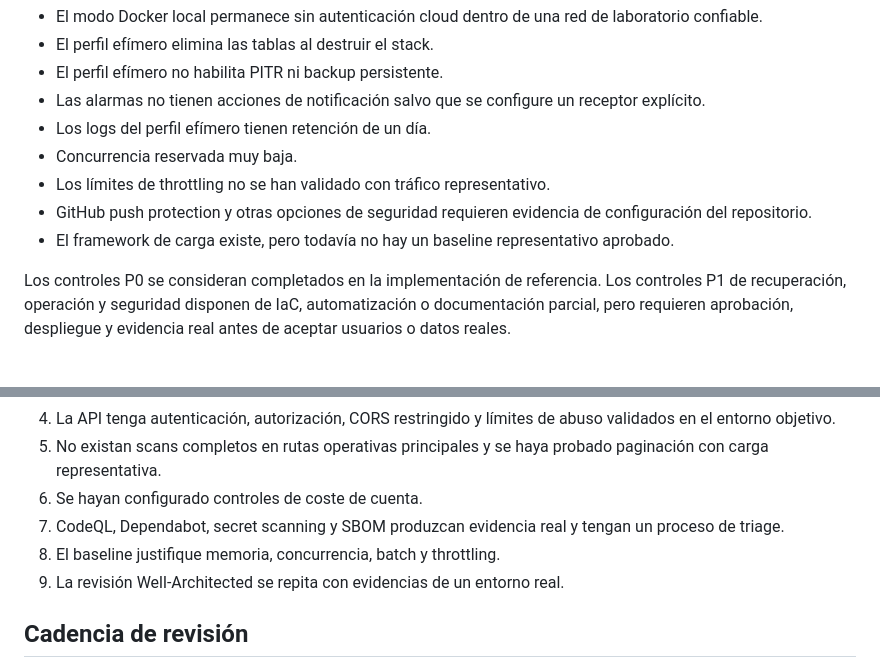
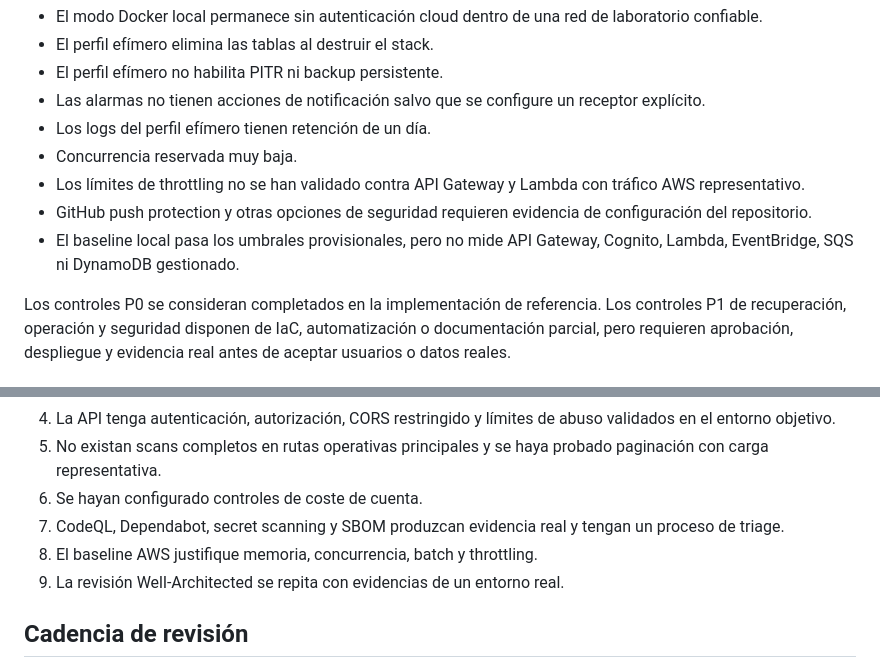
Before and after one commit to fermarfer1982/aws-cloudops-incident-hub, a Markdown page: docs/well-architected-backlog.md, 2 parts joined by grey strips. GitHub-like rendering.

```diff
--- a/docs/well-architected-backlog.md
+++ b/docs/well-architected-backlog.md
@@ -56,9 +56,9 @@ Estos riesgos no deben confundirse con controles de producción completados:
 - Las alarmas no tienen acciones de notificación salvo que se configure un receptor explícito.
 - Los logs del perfil efímero tienen retención de un día.
 - Concurrencia reservada muy baja.
-- Los límites de throttling no se han validado con tráfico representativo.
+- Los límites de throttling no se han validado contra API Gateway y Lambda con tráfico AWS representativo.
 - GitHub push protection y otras opciones de seguridad requieren evidencia de configuración del repositorio.
-- El framework de carga existe, pero todavía no hay un baseline representativo aprobado.
+- El baseline local pasa los umbrales provisionales, pero no mide API Gateway, Cognito, Lambda, EventBridge, SQS ni DynamoDB gestionado.
 
 Los controles P0 se consideran completados en la implementación de referencia. Los controles P1 de recuperación, operación y seguridad disponen de IaC, automatización o documentación parcial, pero requieren aprobación, despliegue y evidencia real antes de aceptar usuarios o datos reales.
 
@@ -73,7 +73,7 @@ El workload no debe describirse como production-ready hasta que, como mínimo:
 5. No existan scans completos en rutas operativas principales y se haya probado paginación con carga representativa.
 6. Se hayan configurado controles de coste de cuenta.
 7. CodeQL, Dependabot, secret scanning y SBOM produzcan evidencia real y tengan un proceso de triage.
-8. El baseline justifique memoria, concurrencia, batch y throttling.
+8. El baseline AWS justifique memoria, concurrencia, batch y throttling.
 9. La revisión Well-Architected se repita con evidencias de un entorno real.
 
 ## Cadencia de revisión
```
Also changed, not shown: other parts of docs/well-architected-backlog.md (+7 -7 lines).
